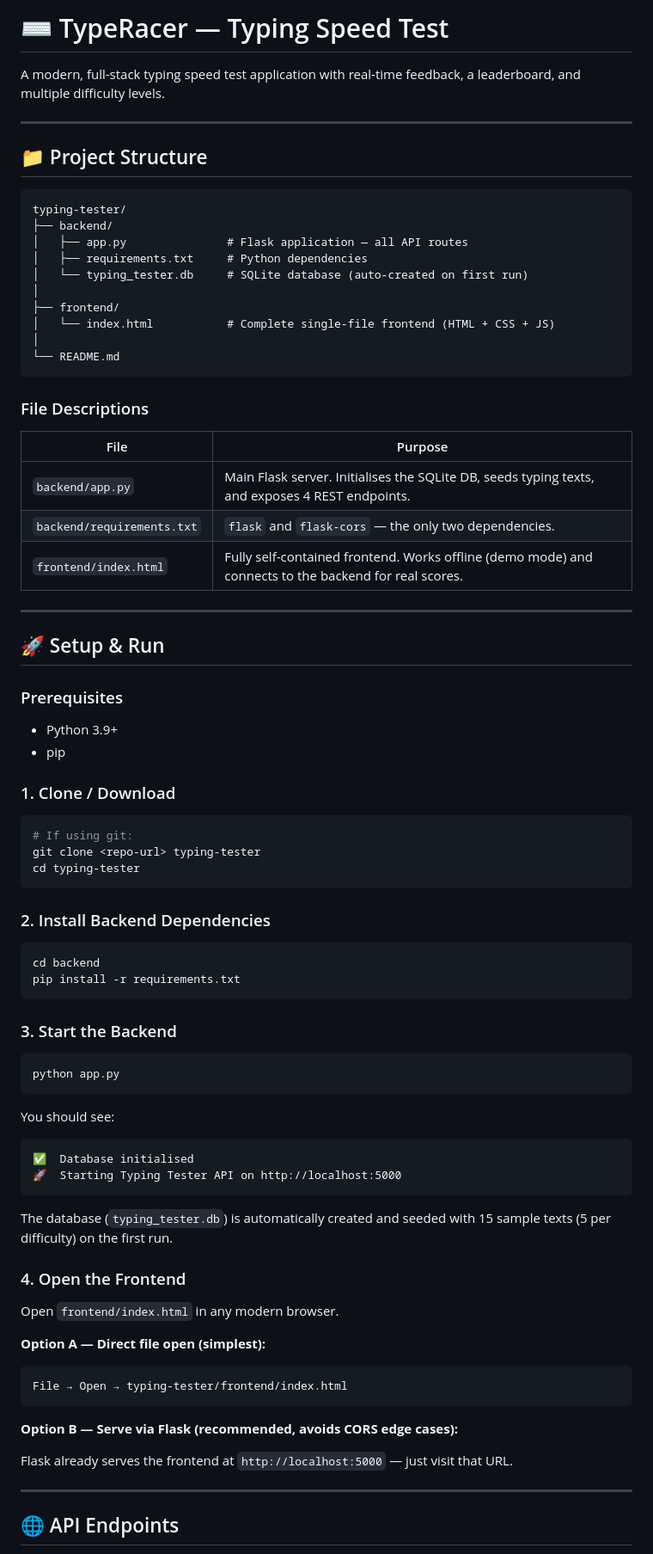
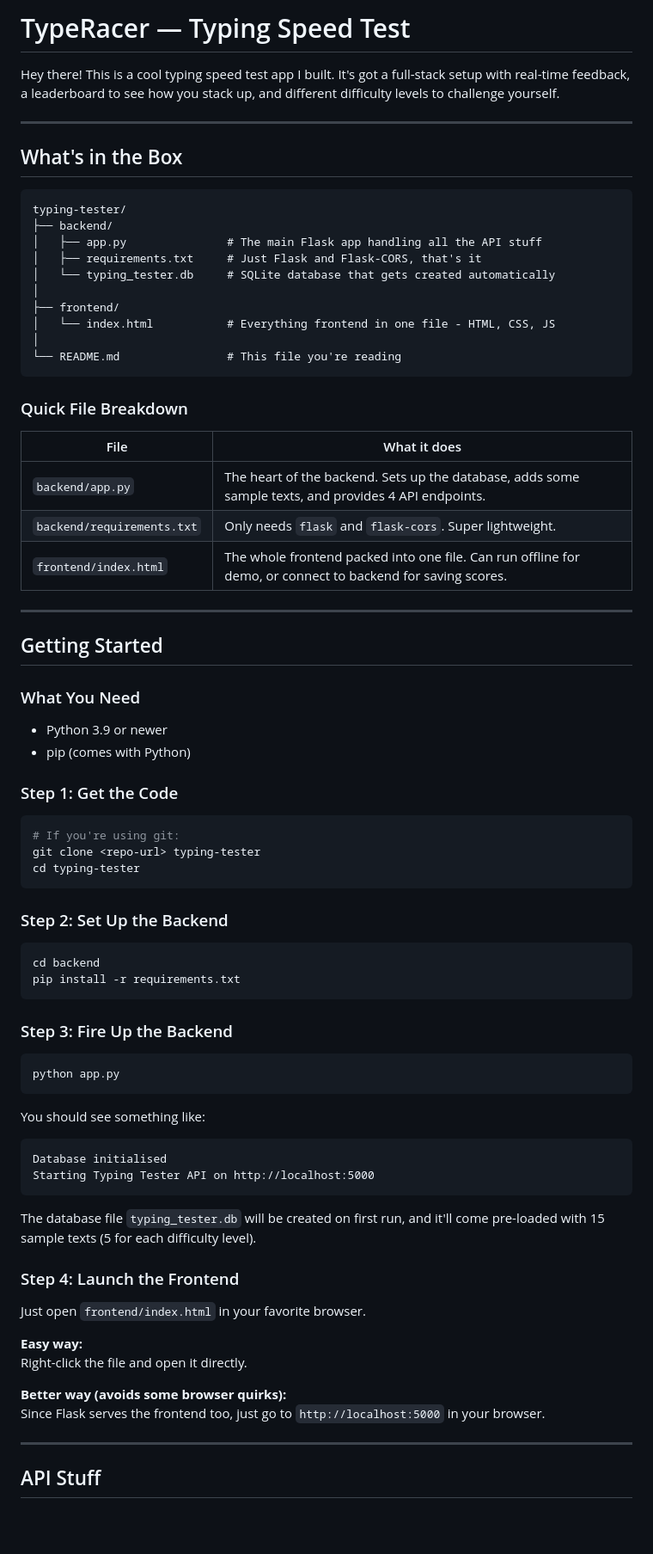
Before and after one commit to ratanakvicheasok26-creator/TypingTester, a Markdown page: README.md, the part around one of its changes. Shown at 86% size. GitHub-like rendering; blank space fills up the shorter version.

Commit message:
Update README to sound more human-written and remove emojis

````diff
--- a/README.md
+++ b/README.md
@@ -1,85 +1,82 @@
-# ⌨️ TypeRacer — Typing Speed Test
+# TypeRacer — Typing Speed Test
 
-A modern, full-stack typing speed test application with real-time feedback,
-a leaderboard, and multiple difficulty levels.
+Hey there! This is a cool typing speed test app I built. It's got a full-stack setup with real-time feedback, a leaderboard to see how you stack up, and different difficulty levels to challenge yourself.
 
 ---
 
-## 📁 Project Structure
+## What's in the Box
 
 ```
 typing-tester/
 ├── backend/
-│   ├── app.py               # Flask application — all API routes
-│   ├── requirements.txt     # Python dependencies
-│   └── typing_tester.db     # SQLite database (auto-created on first run)
+│   ├── app.py               # The main Flask app handling all the API stuff
+│   ├── requirements.txt     # Just Flask and Flask-CORS, that's it
+│   └── typing_tester.db     # SQLite database that gets created automatically
 │
 ├── frontend/
-│   └── index.html           # Complete single-file frontend (HTML + CSS + JS)
+│   └── index.html           # Everything frontend in one file - HTML, CSS, JS
 │
-└── README.md
+└── README.md                # This file you're reading
 ```
 
-### File Descriptions
+### Quick File Breakdown
 
-| File | Purpose |
-|------|---------|
-| `backend/app.py` | Main Flask server. Initialises the SQLite DB, seeds typing texts, and exposes 4 REST endpoints. |
-| `backend/requirements.txt` | `flask` and `flask-cors` — the only two dependencies. |
-| `frontend/index.html` | Fully self-contained frontend. Works offline (demo mode) and connects to the backend for real scores. |
+| File                       | What it does                                                                                                |
+| -------------------------- | ----------------------------------------------------------------------------------------------------------- |
+| `backend/app.py`           | The heart of the backend. Sets up the database, adds some sample texts, and provides 4 API endpoints.       |
+| `backend/requirements.txt` | Only needs `flask` and `flask-cors`. Super lightweight.                                                     |
+| `frontend/index.html`      | The whole frontend packed into one file. Can run offline for demo, or connect to backend for saving scores. |
 
 ---
 
-## 🚀 Setup & Run
+## Getting Started
 
-### Prerequisites
-- Python 3.9+
-- pip
+### What You Need
 
-### 1. Clone / Download
+- Python 3.9 or newer
+- pip (comes with Python)
+
+### Step 1: Get the Code
 
 ```bash
-# If using git:
+# If you're using git:
 git clone <repo-url> typing-tester
 cd typing-tester
 ```
 
-### 2. Install Backend Dependencies
+### Step 2: Set Up the Backend
 
 ```bash
 cd backend
 pip install -r requirements.txt
 ```
 
-### 3. Start the Backend
+### Step 3: Fire Up the Backend
 
 ```bash
 python app.py
 ```
 
-You should see:
+You should see something like:
+
 ```
-✅  Database initialised
-🚀  Starting Typing Tester API on http://localhost:5000
+Database initialised
+Starting Typing Tester API on http://localhost:5000
 ```
 
-The database (`typing_tester.db`) is automatically created and seeded with
-15 sample texts (5 per difficulty) on the first run.
+The database file `typing_tester.db` will be created on first run, and it'll come pre-loaded with 15 sample texts (5 for each difficulty level).
 
-### 4. Open the Frontend
+### Step 4: Launch the Frontend
 
-Open `frontend/index.html` in any modern browser.
+Just open `frontend/index.html` in your favorite browser.
 
-**Option A — Direct file open (simplest):**
-```
-File → Open → typing-tester/frontend/index.html
-```
+**Easy way:**
+Right-click the file and open it directly.
 
-**Option B — Serve via Flask (recommended, avoids CORS edge cases):**
-
-Flask already serves the frontend at `http://localhost:5000` — just visit that URL.
+**Better way (avoids some browser quirks):**
+Since Flask serves the frontend too, just go to `http://localhost:5000` in your browser.
 
 ---
 
-## 🌐 API Endpoints
+## API Stuff
 
````
Also changed, not shown: other parts of README.md (+41 -41 lines).
